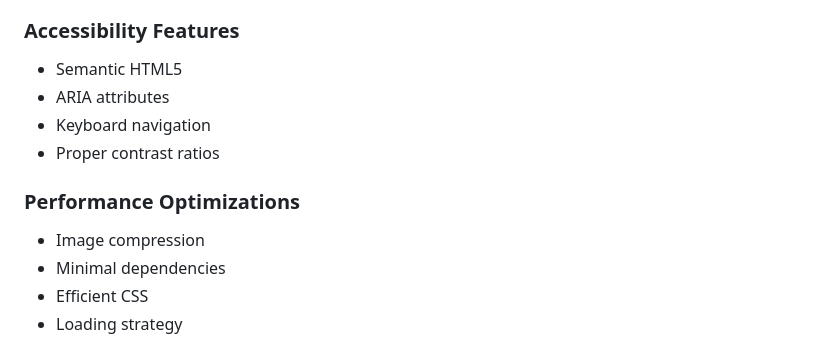
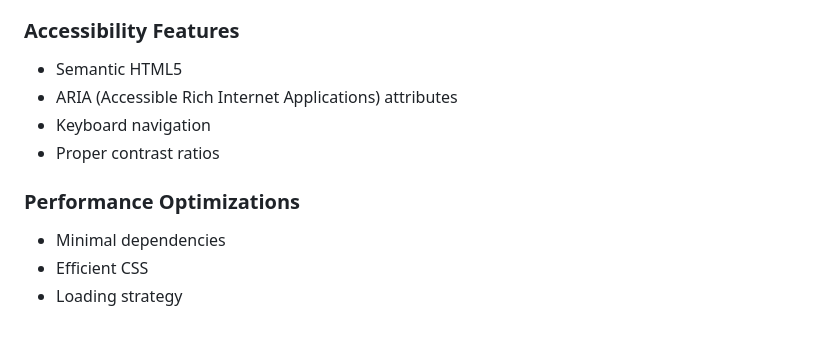
Before and after one commit to RiakJam/personal-portfolio-website-hackathon1, a Markdown page: README.md, the part around the change. GitHub-like rendering.

Commit message:
Documentation edited

```diff
--- a/README.md
+++ b/README.md
@@ -82,12 +82,11 @@ This is a professional portfolio website showcasing James Riak Samuel Yacobo's s
 
 ### Accessibility Features
 - Semantic HTML5
-- ARIA attributes
+- ARIA (Accessible Rich Internet Applications) attributes
 - Keyboard navigation
 - Proper contrast ratios
 
 ### Performance Optimizations
-- Image compression
 - Minimal dependencies
 - Efficient CSS
 - Loading strategy
```
